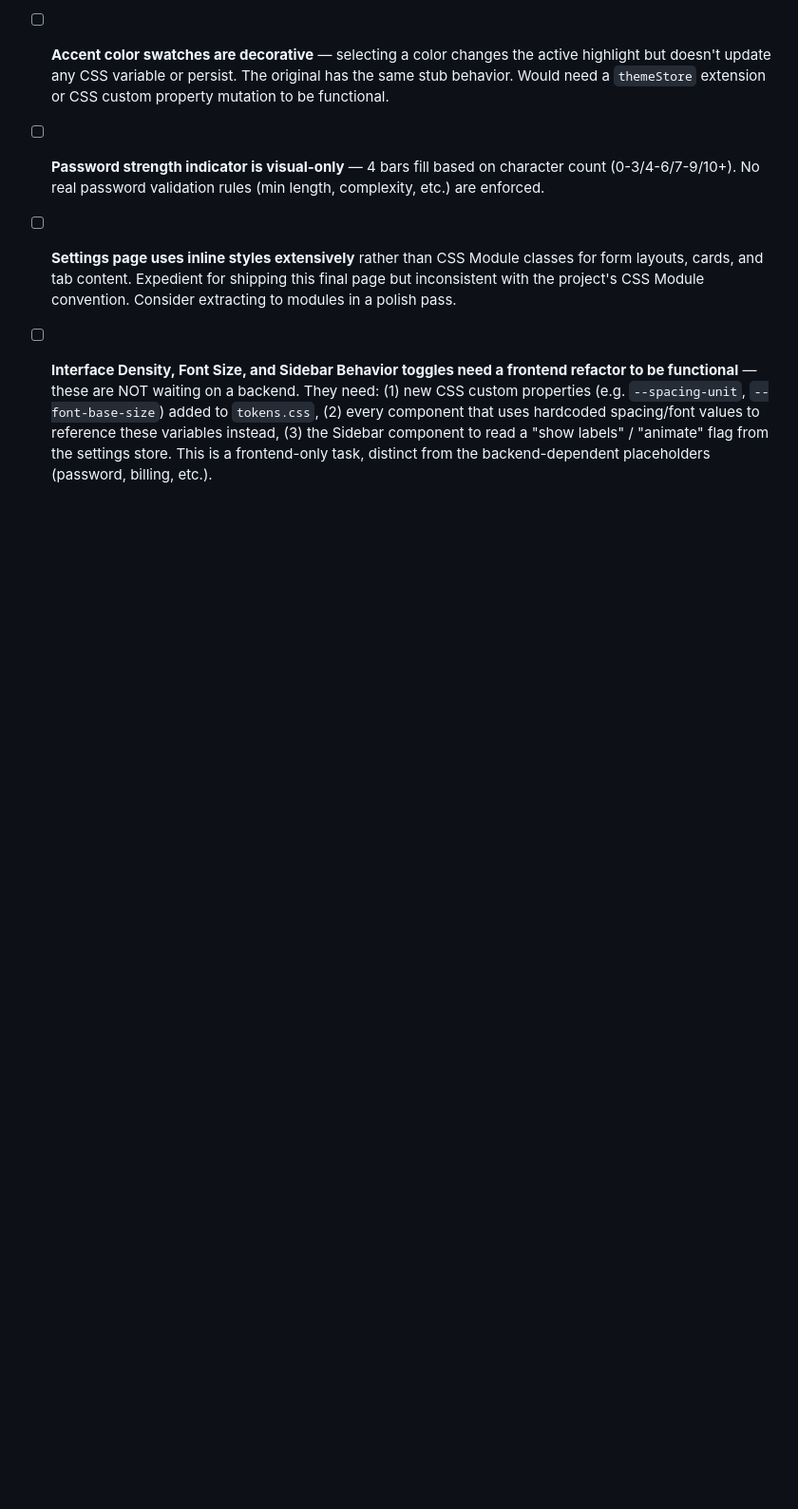
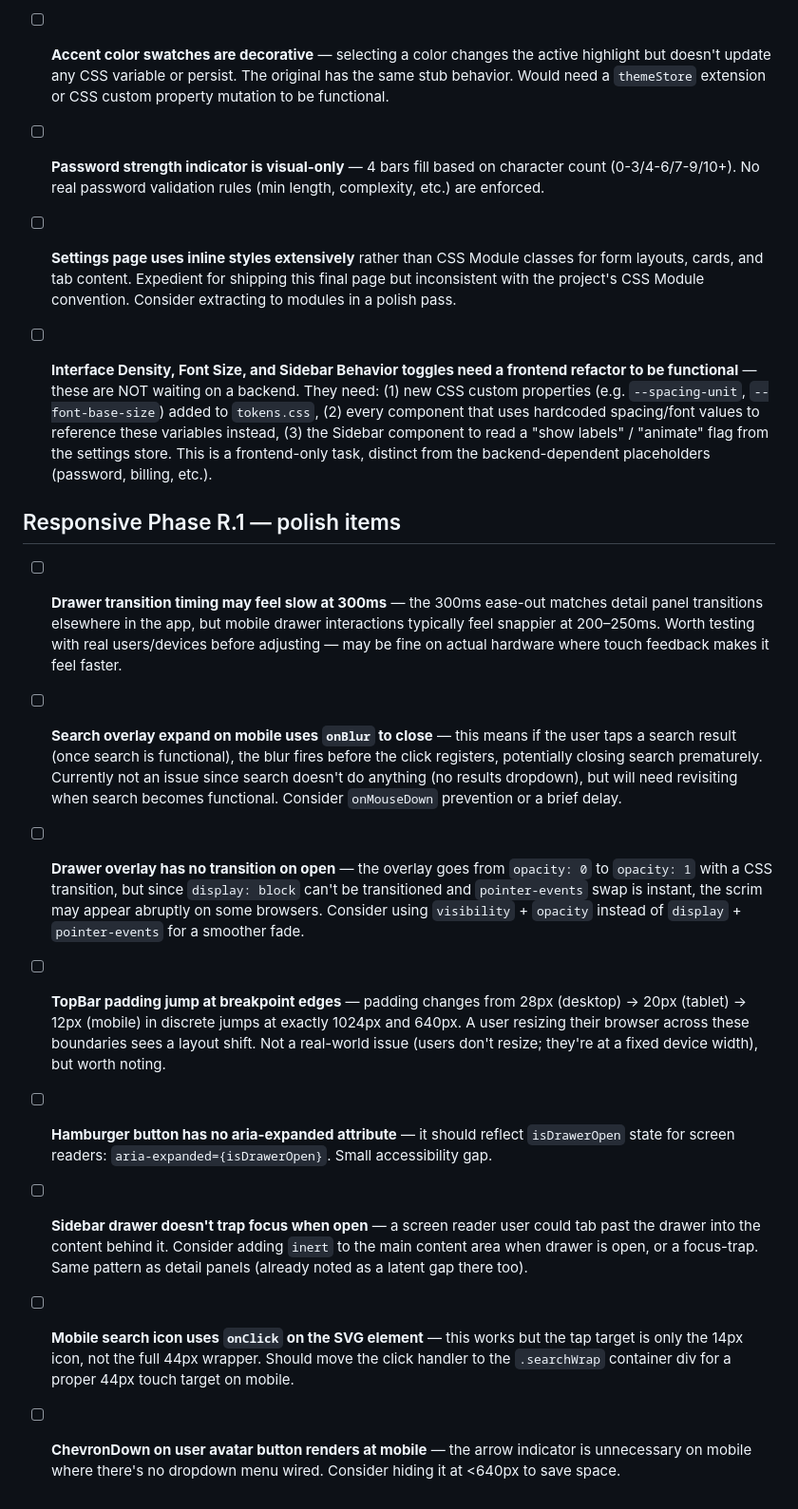
Before and after one commit to Jdbdesign/CHRONOLOOP, a Markdown page: docs/superpowers/backlog.md, the part around the change. Shown at 95% size. GitHub-like rendering; blank space fills up the shorter version.

Commit message:
docs: add Phase R.1 responsive polish items to backlog

```diff
--- a/docs/superpowers/backlog.md
+++ b/docs/superpowers/backlog.md
@@ -191,3 +191,21 @@ Each item: what, where it was noticed, why it was parked instead of fixed inline
 - [ ] **Settings page uses inline styles extensively** rather than CSS Module classes for form layouts, cards, and tab content. Expedient for shipping this final page but inconsistent with the project's CSS Module convention. Consider extracting to modules in a polish pass.
 
 - [ ] **Interface Density, Font Size, and Sidebar Behavior toggles need a frontend refactor to be functional** — these are NOT waiting on a backend. They need: (1) new CSS custom properties (e.g. `--spacing-unit`, `--font-base-size`) added to `tokens.css`, (2) every component that uses hardcoded spacing/font values to reference these variables instead, (3) the Sidebar component to read a "show labels" / "animate" flag from the settings store. This is a frontend-only task, distinct from the backend-dependent placeholders (password, billing, etc.).
+
+## Responsive Phase R.1 — polish items
+
+- [ ] **Drawer transition timing may feel slow at 300ms** — the 300ms ease-out matches detail panel transitions elsewhere in the app, but mobile drawer interactions typically feel snappier at 200–250ms. Worth testing with real users/devices before adjusting — may be fine on actual hardware where touch feedback makes it feel faster.
+
+- [ ] **Search overlay expand on mobile uses `onBlur` to close** — this means if the user taps a search result (once search is functional), the blur fires before the click registers, potentially closing search prematurely. Currently not an issue since search doesn't do anything (no results dropdown), but will need revisiting when search becomes functional. Consider `onMouseDown` prevention or a brief delay.
+
+- [ ] **Drawer overlay has no transition on open** — the overlay goes from `opacity: 0` to `opacity: 1` with a CSS transition, but since `display: block` can't be transitioned and `pointer-events` swap is instant, the scrim may appear abruptly on some browsers. Consider using `visibility` + `opacity` instead of `display` + `pointer-events` for a smoother fade.
+
+- [ ] **TopBar padding jump at breakpoint edges** — padding changes from 28px (desktop) → 20px (tablet) → 12px (mobile) in discrete jumps at exactly 1024px and 640px. A user resizing their browser across these boundaries sees a layout shift. Not a real-world issue (users don't resize; they're at a fixed device width), but worth noting.
+
+- [ ] **Hamburger button has no aria-expanded attribute** — it should reflect `isDrawerOpen` state for screen readers: `aria-expanded={isDrawerOpen}`. Small accessibility gap.
+
+- [ ] **Sidebar drawer doesn't trap focus when open** — a screen reader user could tab past the drawer into the content behind it. Consider adding `inert` to the main content area when drawer is open, or a focus-trap. Same pattern as detail panels (already noted as a latent gap there too).
+
+- [ ] **Mobile search icon uses `onClick` on the SVG element** — this works but the tap target is only the 14px icon, not the full 44px wrapper. Should move the click handler to the `.searchWrap` container div for a proper 44px touch target on mobile.
+
+- [ ] **ChevronDown on user avatar button renders at mobile** — the arrow indicator is unnecessary on mobile where there's no dropdown menu wired. Consider hiding it at <640px to save space.
```
